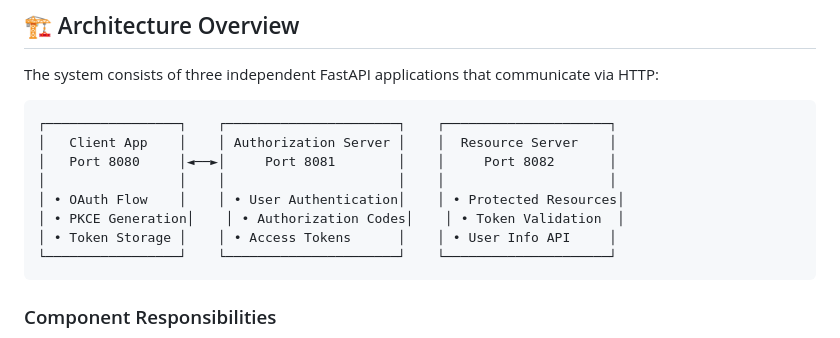
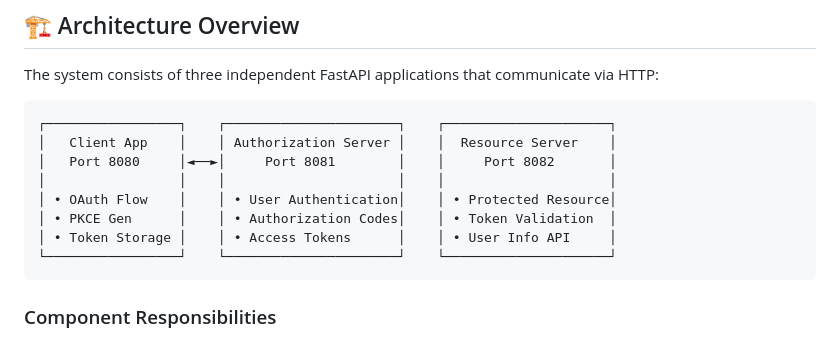
Before and after one commit to hardwaylabs/learn-oauth-python, a Markdown page: README.md, the part around the change printed below. Rendered like a GitHub page.

Commit message:
format readme

````diff
--- a/README.md
+++ b/README.md
@@ -22,8 +24,8 @@ The system consists of three independent FastAPI applications that communicate v
 │   Client App    │    │ Authorization Server │    │  Resource Server    │
 │   Port 8080     │◄──►│     Port 8081        │    │     Port 8082       │
 │                 │    │                      │    │                     │
-│ • OAuth Flow    │    │ • User Authentication│    │ • Protected Resources│
-│ • PKCE Generation│    │ • Authorization Codes│    │ • Token Validation  │
+│ • OAuth Flow    │    │ • User Authentication│    │ • Protected Resource│
+│ • PKCE Gen      │    │ • Authorization Codes│    │ • Token Validation  │
 │ • Token Storage │    │ • Access Tokens      │    │ • User Info API     │
 └─────────────────┘    └──────────────────────┘    └─────────────────────┘
 ```
````
Also changed, not shown: other parts of README.md (+3 -1 lines).
